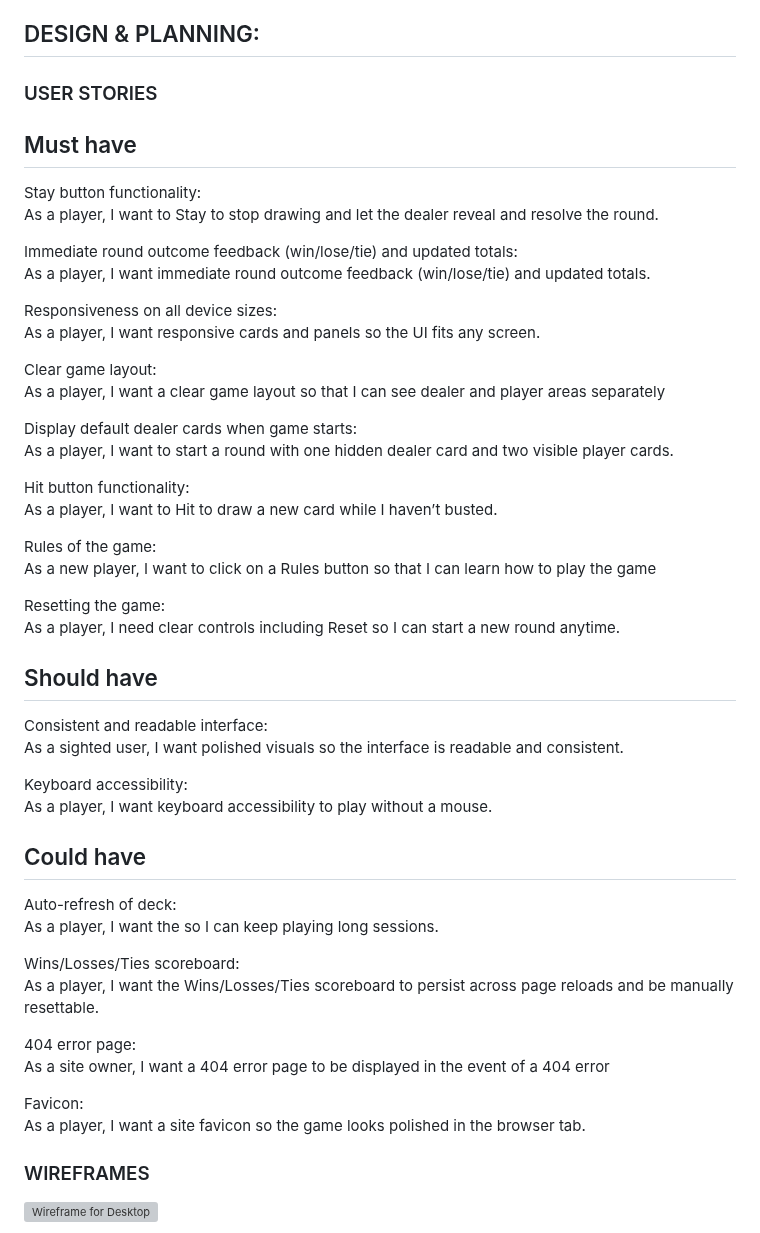
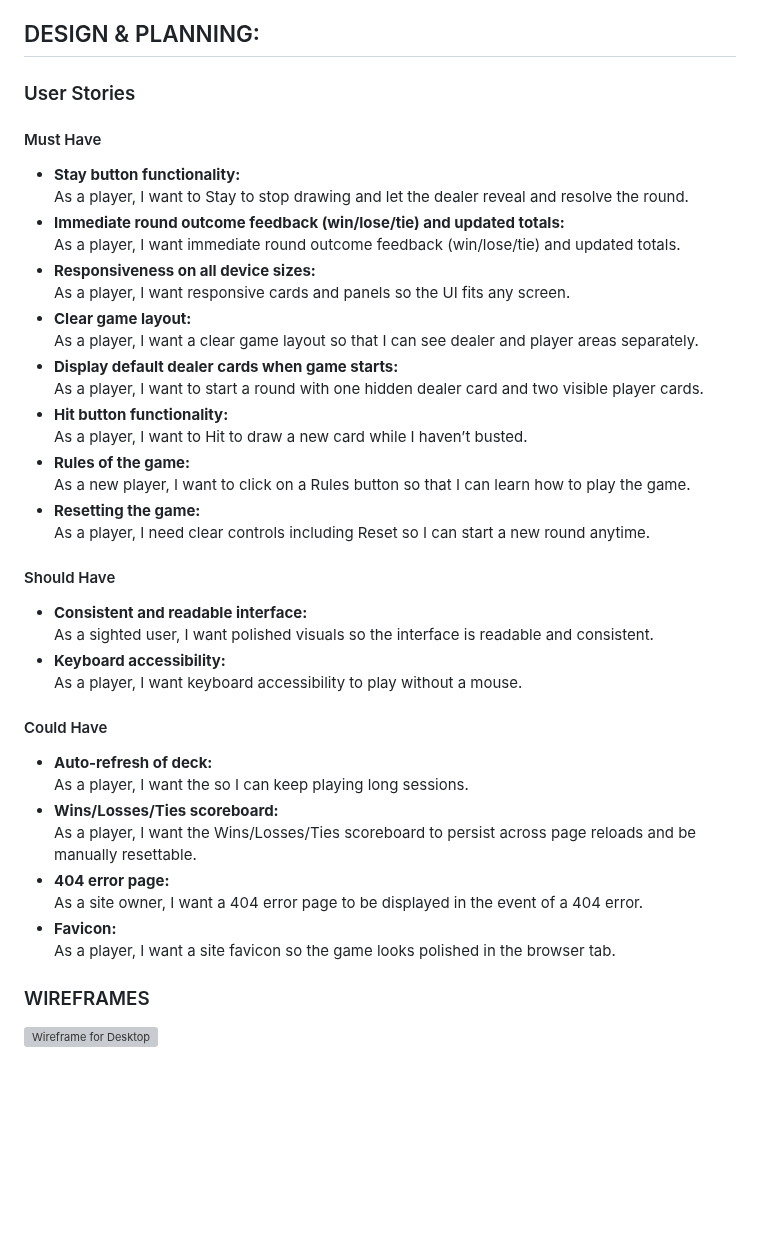
Before and after one commit to davidblue90125/AceOfCodeReturns, a Markdown page: README.md, the part around one of its changes. Drawn GitHub-style; blank space fills up the shorter version; grey boxes are pictures that could not be loaded.

Commit message:
Fix header formatting on Readme

```diff
--- a/README.md
+++ b/README.md
@@ -45,54 +45,45 @@ Find the link to the deployed site [here](https://davidblue90125.github.io/AceOf
 
 
 ## DESIGN & PLANNING:
-### USER STORIES
 
-## Must have
-Stay button functionality:
-As a player, I want to Stay to stop drawing and let the dealer reveal and resolve the round.
+### User Stories
 
-Immediate round outcome feedback (win/lose/tie) and updated totals:
-As a player, I want immediate round outcome feedback (win/lose/tie) and updated totals.
+#### Must Have
 
-Responsiveness on all device sizes:
-As a player, I want responsive cards and panels so the UI fits any screen.
+- **Stay button functionality:**
+  As a player, I want to Stay to stop drawing and let the dealer reveal and resolve the round.
+- **Immediate round outcome feedback (win/lose/tie) and updated totals:**
+  As a player, I want immediate round outcome feedback (win/lose/tie) and updated totals.
+- **Responsiveness on all device sizes:**
+  As a player, I want responsive cards and panels so the UI fits any screen.
+- **Clear game layout:**
+  As a player, I want a clear game layout so that I can see dealer and player areas separately.
+- **Display default dealer cards when game starts:**
+  As a player, I want to start a round with one hidden dealer card and two visible player cards.
+- **Hit button functionality:**
+  As a player, I want to Hit to draw a new card while I haven’t busted.
+- **Rules of the game:**
+  As a new player, I want to click on a Rules button so that I can learn how to play the game.
+- **Resetting the game:**
+  As a player, I need clear controls including Reset so I can start a new round anytime.
 
-Clear game layout:
-As a player, I want a clear game layout so that I can see dealer and player areas separately
+#### Should Have
 
-Display default dealer cards when game starts:
-As a player, I want to start a round with one hidden dealer card and two visible player cards.
+- **Consistent and readable interface:**
+  As a sighted user, I want polished visuals so the interface is readable and consistent.
+- **Keyboard accessibility:**
+  As a player, I want keyboard accessibility to play without a mouse.
 
-Hit button functionality:
-As a player, I want to Hit to draw a new card while I haven’t busted.
+#### Could Have
 
-Rules of the game:
-As a new player, I want to click on a Rules button so that I can learn how to play the game
-
-Resetting the game:
-As a player, I need clear controls including Reset so I can start a new round anytime.
-
-## Should have
-
-Consistent and readable interface:
-As a sighted user, I want polished visuals so the interface is readable and consistent.
-
-Keyboard accessibility:
-As a player, I want keyboard accessibility to play without a mouse.
-
-## Could have
-
-Auto-refresh of deck:
-As a player, I want the so I can keep playing long sessions.
-
-Wins/Losses/Ties scoreboard:
-As a player, I want the Wins/Losses/Ties scoreboard to persist across page reloads and be manually resettable.
-
-404 error page:
-As a site owner, I want a 404 error page to be displayed in the event of a 404 error
-
-Favicon:
-As a player, I want a site favicon so the game looks polished in the browser tab.
+- **Auto-refresh of deck:**
+  As a player, I want the so I can keep playing long sessions.
+- **Wins/Losses/Ties scoreboard:**
+  As a player, I want the Wins/Losses/Ties scoreboard to persist across page reloads and be manually resettable.
+- **404 error page:**
+  As a site owner, I want a 404 error page to be displayed in the event of a 404 error.
+- **Favicon:**
+  As a player, I want a site favicon so the game looks polished in the browser tab.
 
 ### WIREFRAMES
 
```
Also changed, not shown: other parts of README.md (+19 -15 lines).
